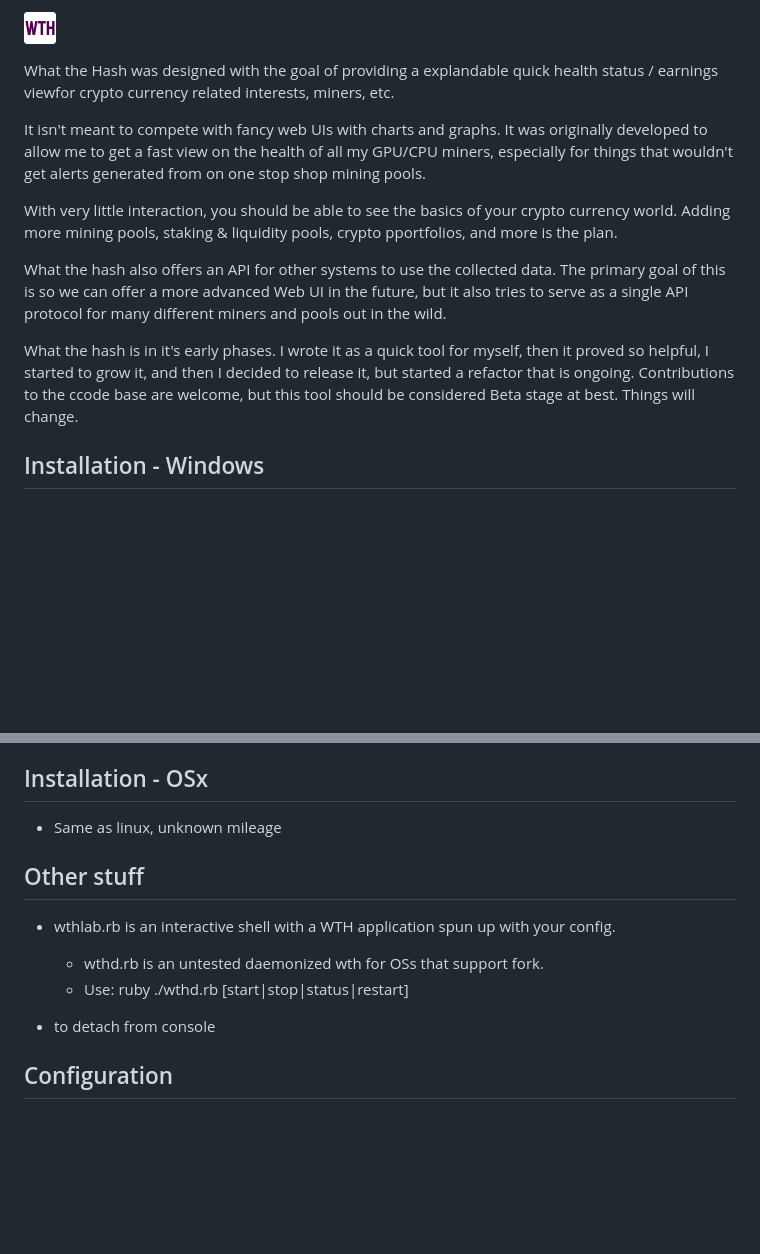
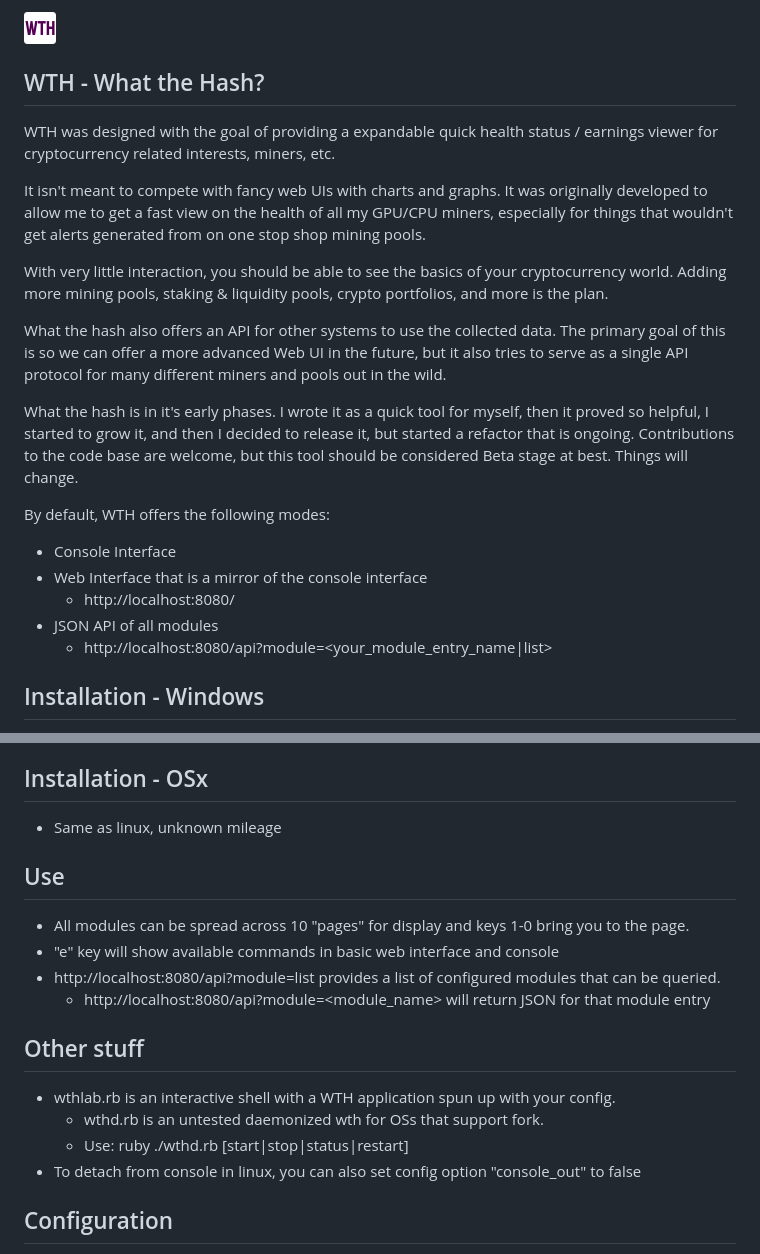
Before and after one commit to roboyeti/wth, a Markdown page: Readme.md, 2 parts joined by grey strips. Drawn GitHub-style; blank space fills up the shorter version.

Commit message:
More docs

```diff
--- a/Readme.md
+++ b/Readme.md
@@ -1,14 +1,15 @@
-![WTH - What the Hash](/web/favicon-32x32.png)
+![WTH - What the Hash?](/web/favicon-32x32.png)
+## WTH - What the Hash?
 
-What the Hash was designed with the goal of providing a explandable quick
-health status / earnings viewfor crypto currency related interests, miners, etc.
+WTH was designed with the goal of providing a expandable quick
+health status / earnings viewer for cryptocurrency related interests, miners, etc.
 
 It isn't meant to compete with fancy web UIs with charts and graphs.  It was originally
 developed to allow me to get a fast view on the health of all my GPU/CPU miners, especially
 for things that wouldn't get alerts generated from on one stop shop mining pools.
 
-With very little interaction, you should be able to see the basics of your crypto currency
-world.  Adding more mining pools, staking & liquidity pools, crypto pportfolios, and more
+With very little interaction, you should be able to see the basics of your cryptocurrency
+world.  Adding more mining pools, staking & liquidity pools, crypto portfolios, and more
 is the plan.
 
 What the hash also offers an API for other systems to use the collected data.  The primary
@@ -17,8 +18,15 @@ to serve as a single API protocol for many different miners and pools out in the
 
 What the hash is in it's early phases.  I wrote it as a quick tool for myself, then it
 proved so helpful, I started to grow it, and then I decided to release it, but started
-a refactor that is ongoing.  Contributions to the ccode base are welcome, but this tool
+a refactor that is ongoing.  Contributions to the code base are welcome, but this tool
 should be considered Beta stage at best.  Things will change.
+
+By default, WTH offers the following modes:
+* Console Interface
+* Web Interface that is a mirror of the console interface
+    - http://localhost:8080/
+* JSON API of all modules
+    - http://localhost:8080/api?module=<your_module_entry_name|list>
 
 ## Installation - Windows
 - Install Ruby: https://github.com/oneclick/rubyinstaller2/releases/download/RubyInstaller-3.0.2-1/rubyinstaller-3.0.2-1-x64.exe
@@ -39,12 +47,17 @@ should be considered Beta stage at best.  Things will change.
 ## Installation - OSx
 - Same as linux, unknown mileage
 
+## Use
+- All modules can be spread across 10 "pages" for display and keys 1-0 bring you to the page.
+- "e" key will show available commands in basic web interface and console
+- http://localhost:8080/api?module=list provides a list of configured modules that can be queried.
+    - http://localhost:8080/api?module=<module_name> will return JSON for that module entry
+
 ## Other stuff
 - wthlab.rb is an interactive shell with a WTH application spun up with your config.
     - wthd.rb is an untested daemonized wth for OSs that support fork.
     - Use: ruby ./wthd.rb [start|stop|status|restart]
-
-- to detach from console
+- To detach from console in linux, you can also set config option "console_out" to false
 
 ## Configuration
 - The default config file is "wth_config.yml"
```
Also changed, not shown: other parts of Readme.md (+5 -0 lines), screenshots/wth_api01.png (added), screenshots/wth_con01.png (added), screenshots/wth_con02.png (added), screenshots/wth_web01.png (added), screenshots/wth_web02.png (added).
